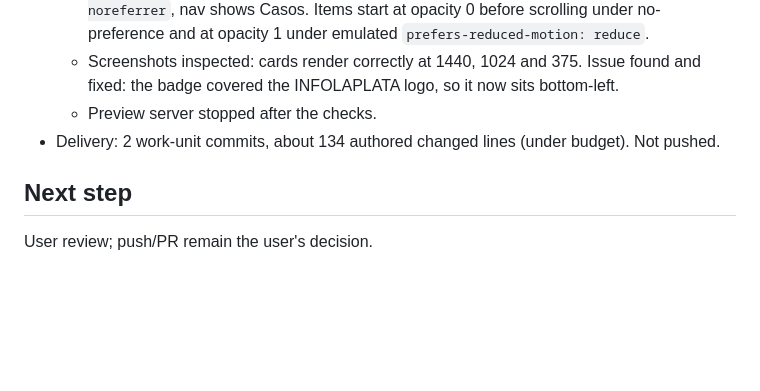
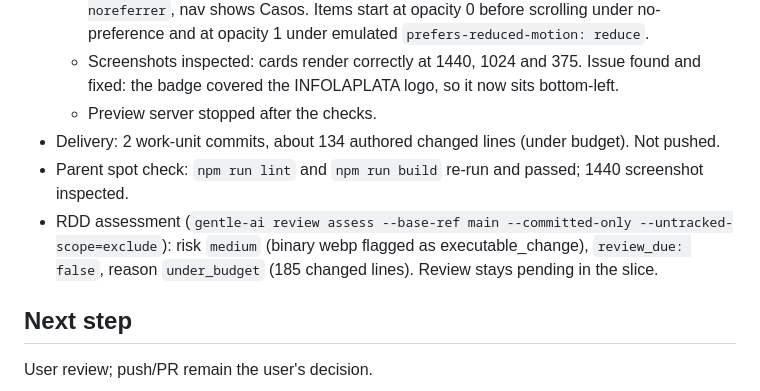
Before and after one commit to Nuhe/-freelance-web, a Markdown page: odd/tasks/case-studies-section.md, the part around the change. GitHub-like rendering; blank space fills up the shorter version.

Commit message:
docs(cases): record review assessment

```diff
--- a/odd/tasks/case-studies-section.md
+++ b/odd/tasks/case-studies-section.md
@@ -46,6 +46,8 @@ The site lists services but shows no proof of work. Prospects need concrete exam
   - Screenshots inspected: cards render correctly at 1440, 1024 and 375. Issue found and fixed: the badge covered the INFOLAPLATA logo, so it now sits bottom-left.
   - Preview server stopped after the checks.
 - Delivery: 2 work-unit commits, about 134 authored changed lines (under budget). Not pushed.
+- Parent spot check: `npm run lint` and `npm run build` re-run and passed; 1440 screenshot inspected.
+- RDD assessment (`gentle-ai review assess --base-ref main --committed-only --untracked-scope=exclude`): risk `medium` (binary webp flagged as executable_change), `review_due: false`, reason `under_budget` (185 changed lines). Review stays pending in the slice.
 
 ## Next step
 User review; push/PR remain the user's decision.
```
